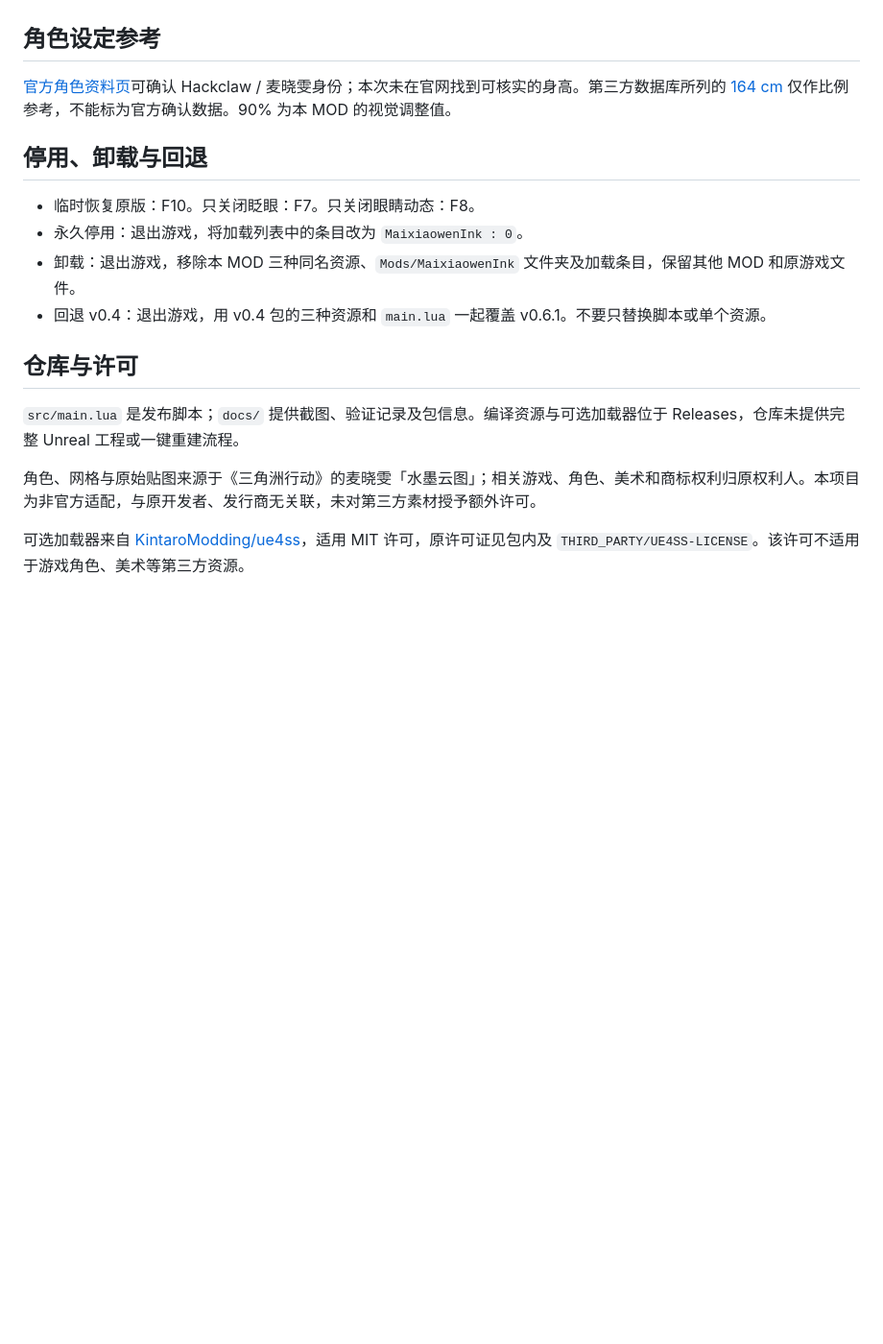
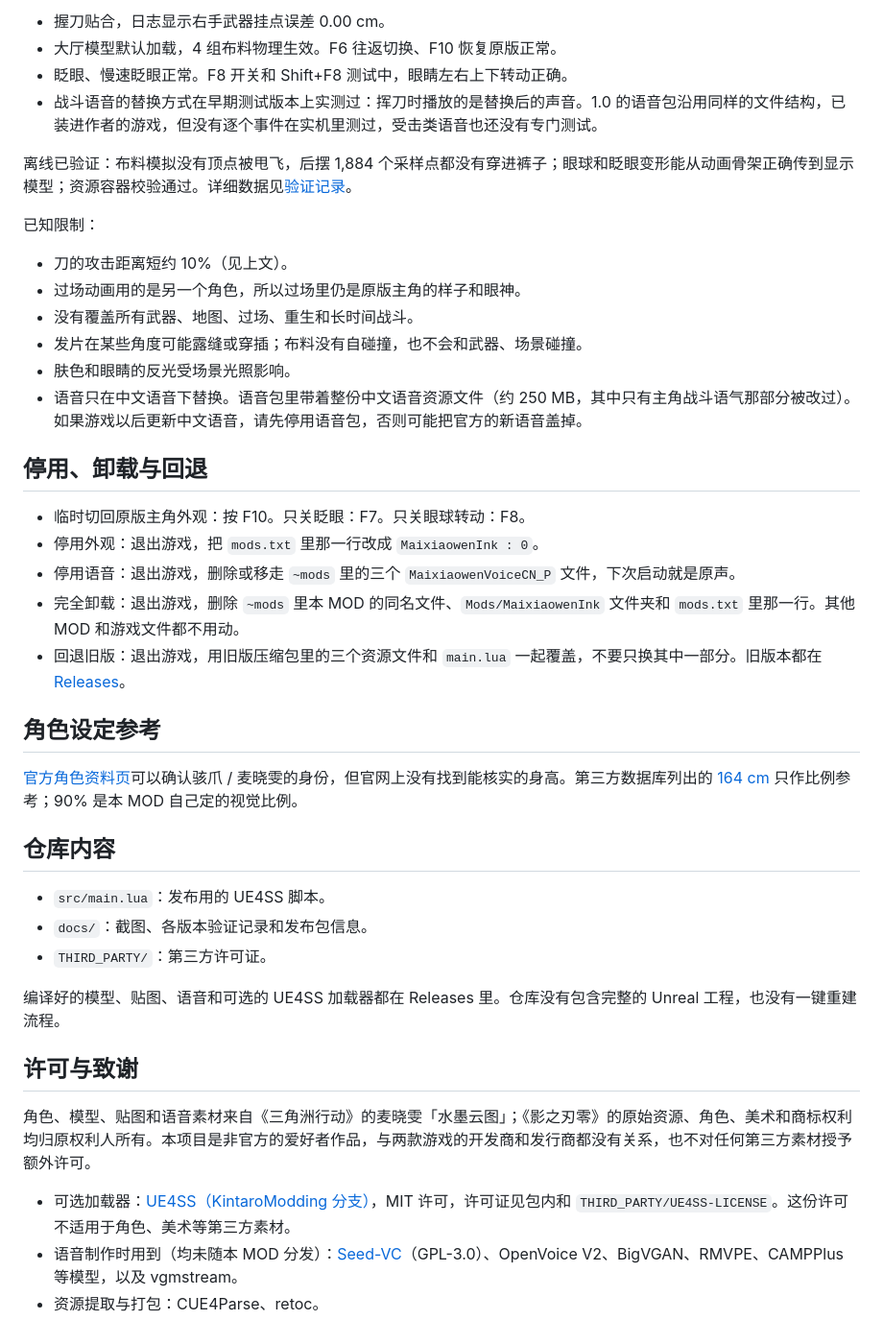
Before and after one commit to Elysia0126/maixiaowen-pbz-mod, a Markdown page: README.md, the part around one of its changes. Shown at 96% size. Rendered like a GitHub page; blank space fills up the shorter version.

```diff
--- a/README.md
+++ b/README.md
@@ -92,19 +112,43 @@ v0.6.1 的游戏线程逻辑在后续测试中累计运行约 50 分钟，没有
+- 握刀贴合，日志显示右手武器挂点误差 0.00 cm。
+- 大厅模型默认加载，4 组布料物理生效。F6 往返切换、F10 恢复原版正常。
+- 眨眼、慢速眨眼正常。F8 开关和 Shift+F8 测试中，眼睛左右上下转动正确。
+- 战斗语音的替换方式在早期测试版本上实测过：挥刀时播放的是替换后的声音。1.0 的语音包沿用同样的文件结构，已装进作者的游戏，但没有逐个事件在实机里测过，受击类语音也还没有专门测试。
+
+离线已验证：布料模拟没有顶点被甩飞，后摆 1,884 个采样点都没有穿进裤子；眼球和眨眼变形能从动画骨架正确传到显示模型；资源容器校验通过。详细数据见[验证记录](docs/validation-v1.0.json)。
+
+已知限制：
+
+- 刀的攻击距离短约 10%（见上文）。
+- 过场动画用的是另一个角色，所以过场里仍是原版主角的样子和眼神。
+- 没有覆盖所有武器、地图、过场、重生和长时间战斗。
+- 发片在某些角度可能露缝或穿插；布料没有自碰撞，也不会和武器、场景碰撞。
+- 肤色和眼睛的反光受场景光照影响。
+- 语音只在中文语音下替换。语音包里带着整份中文语音资源文件（约 250 MB，其中只有主角战斗语气那部分被改过）。如果游戏以后更新中文语音，请先停用语音包，否则可能把官方的新语音盖掉。
+
+## 停用、卸载与回退
+
+- 临时切回原版主角外观：按 F10。只关眨眼：F7。只关眼球转动：F8。
+- 停用外观：退出游戏，把 `mods.txt` 里那一行改成 `MaixiaowenInk : 0`。
+- 停用语音：退出游戏，删除或移走 `~mods` 里的三个 `MaixiaowenVoiceCN_P` 文件，下次启动就是原声。
+- 完全卸载：退出游戏，删除 `~mods` 里本 MOD 的同名文件、`Mods/MaixiaowenInk` 文件夹和 `mods.txt` 里那一行。其他 MOD 和游戏文件都不用动。
+- 回退旧版：退出游戏，用旧版压缩包里的三个资源文件和 `main.lua` 一起覆盖，不要只换其中一部分。旧版本都在 [Releases](https://github.com/Elysia0126/maixiaowen-pbz-mod/releases)。
 
 ## 角色设定参考
 
-[官方角色资料页](https://www.playdeltaforce.com/act/wikimap/)可确认 Hackclaw / 麦晓雯身份；本次未在官网找到可核实的身高。第三方数据库所列的 [164 cm](https://deltaforce.th.gl/db/operators/op_88000000026) 仅作比例参考，不能标为官方确认数据。90% 为本 MOD 的视觉调整值。
+[官方角色资料页](https://www.playdeltaforce.com/act/wikimap/)可以确认骇爪 / 麦晓雯的身份，但官网上没有找到能核实的身高。第三方数据库列出的 [164 cm](https://deltaforce.th.gl/db/operators/op_88000000026) 只作比例参考；90% 是本 MOD 自己定的视觉比例。
 
-## 停用、卸载与回退
+## 仓库内容
 
-- 临时恢复原版：F10。只关闭眨眼：F7。只关闭眼睛动态：F8。
-- 永久停用：退出游戏，将加载列表中的条目改为 `MaixiaowenInk : 0`。
-- 卸载：退出游戏，移除本 MOD 三种同名资源、`Mods/MaixiaowenInk` 文件夹及加载条目，保留其他 MOD 和原游戏文件。
-- 回退 v0.4：退出游戏，用 v0.4 包的三种资源和 `main.lua` 一起覆盖 v0.6.1。不要只替换脚本或单个资源。
+- `src/main.lua`：发布用的 UE4SS 脚本。
+- `docs/`：截图、各版本验证记录和发布包信息。
+- `THIRD_PARTY/`：第三方许可证。
 
-## 仓库与许可
+编译好的模型、贴图、语音和可选的 UE4SS 加载器都在 Releases 里。仓库没有包含完整的 Unreal 工程，也没有一键重建流程。
 
-`src/main.lua` 是发布脚本；`docs/` 提供截图、验证记录及包信息。编译资源与可选加载器位于 Releases，仓库未提供完整 Unreal 工程或一键重建流程。
+## 许可与致谢
 
-角色、网格与原始贴图来源于《三角洲行动》的麦晓雯「水墨云图」；相关游戏、角色、美术和商标权利归原权利人。本项目为非官方适配，与原开发者、发行商无关联，未对第三方素材授予额外许可。
+角色、模型、贴图和语音素材来自《三角洲行动》的麦晓雯「水墨云图」；《影之刃零》的原始资源、角色、美术和商标权利均归原权利人所有。本项目是非官方的爱好者作品，与两款游戏的开发商和发行商都没有关系，也不对任何第三方素材授予额外许可。
 
-可选加载器来自 [KintaroModding/ue4ss](https://github.com/KintaroModding/ue4ss)，适用 MIT 许可，原许可证见包内及 `THIRD_PARTY/UE4SS-LICENSE`。该许可不适用于游戏角色、美术等第三方资源。
+- 可选加载器：[UE4SS（KintaroModding 分支）](https://github.com/KintaroModding/ue4ss)，MIT 许可，许可证见包内和 `THIRD_PARTY/UE4SS-LICENSE`。这份许可不适用于角色、美术等第三方素材。
+- 语音制作时用到（均未随本 MOD 分发）：[Seed-VC](https://github.com/Plachta/Seed-VC)（GPL-3.0）、OpenVoice V2、BigVGAN、RMVPE、CAMPPlus 等模型，以及 vgmstream。
+- 资源提取与打包：CUE4Parse、retoc。
```
Also changed, not shown: other parts of README.md (+79 -59 lines), CHANGELOG.md (+7 -0 lines), docs/images/v1.0/ingame-body.jpg (added), docs/images/v1.0/ingame-face.jpg (added), 2 other files.
